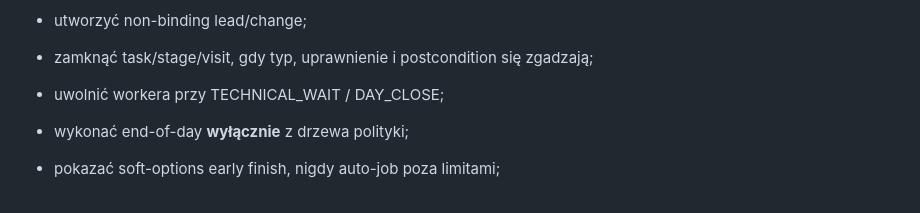
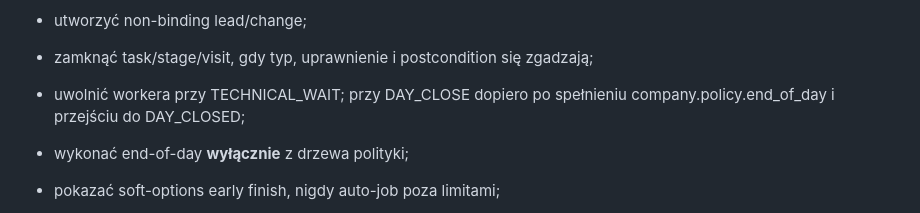
Before and after one commit to jabloniec8372-cpu/werkcrew-ai, a Markdown page: docs/contracts/M2_BEHAVIORAL_CONTRACT_v1.0_FINAL_FREEZE.md, the part around the change. Drawn GitHub-style.

Commit message:
docs(m2): clarify day-close availability semantics

```diff
--- a/docs/contracts/M2_BEHAVIORAL_CONTRACT_v1.0_FINAL_FREEZE.md
+++ b/docs/contracts/M2_BEHAVIORAL_CONTRACT_v1.0_FINAL_FREEZE.md
@@ -413,7 +413,7 @@ Bez człowieka agent **wolno** mu:
 
 - zamknąć task/stage/visit, gdy typ, uprawnienie i postcondition się zgadzają;
 
-- uwolnić workera przy TECHNICAL_WAIT / DAY_CLOSE;
+- uwolnić workera przy TECHNICAL_WAIT; przy DAY_CLOSE dopiero po spełnieniu company.policy.end_of_day i przejściu do DAY_CLOSED;
 
 - wykonać end-of-day **wyłącznie** z drzewa polityki;
 
```
